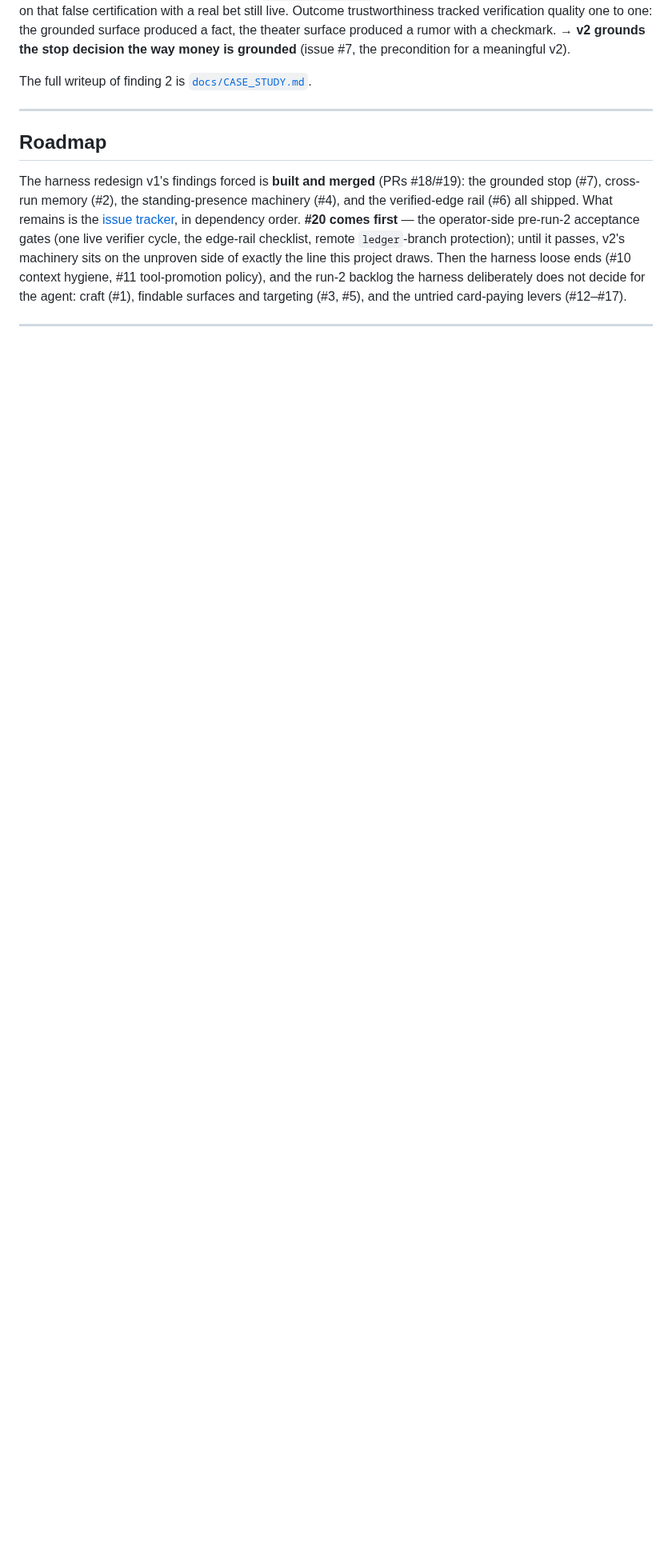
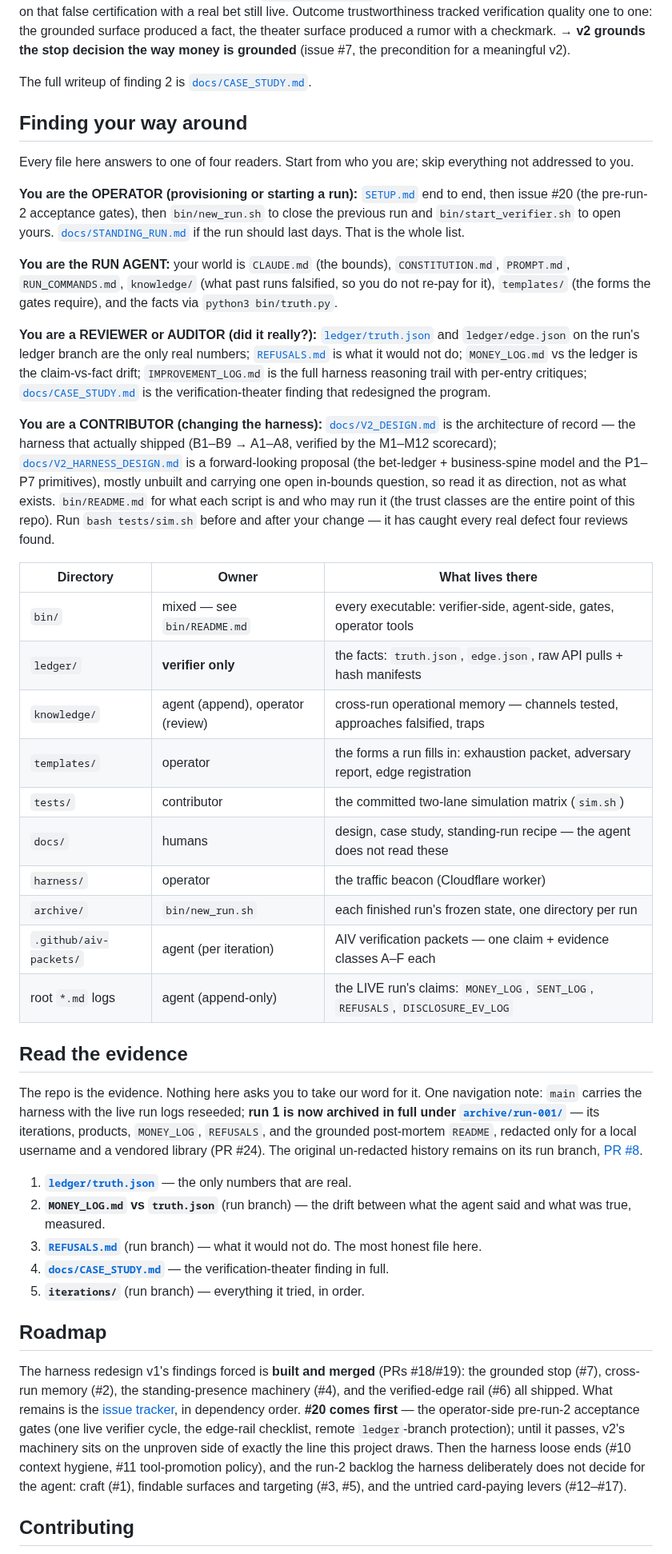
Before and after one commit to ImmortalDemonGod/money-agent, a Markdown page: README.md, the part around one of its changes. Shown at 80% size. Rendered like a GitHub page; blank space fills up the shorter version.

```diff
--- a/README.md
+++ b/README.md
@@ -102,7 +108,62 @@ theater surface produced a rumor with a checkmark.
 
 The full writeup of finding 2 is [`docs/CASE_STUDY.md`](docs/CASE_STUDY.md).
 
----
+## Finding your way around
+
+Every file here answers to one of four readers. Start from who you are; skip everything not
+addressed to you.
+
+**You are the OPERATOR (provisioning or starting a run):**
+[`SETUP.md`](SETUP.md) end to end, then issue #20 (the pre-run-2 acceptance gates), then `bin/new_run.sh`
+to close the previous run and `bin/start_verifier.sh` to open yours. [`docs/STANDING_RUN.md`](docs/STANDING_RUN.md)
+if the run should last days. That is the whole list.
+
+**You are the RUN AGENT:**
+your world is `CLAUDE.md` (the bounds), `CONSTITUTION.md`, `PROMPT.md`, `RUN_COMMANDS.md`,
+`knowledge/` (what past runs falsified, so you do not re-pay for it), `templates/` (the forms the
+gates require), and the facts via `python3 bin/truth.py`.
+
+**You are a REVIEWER or AUDITOR (did it really?):**
+[`ledger/truth.json`](ledger/truth.json) and `ledger/edge.json` on the run's ledger branch are the only real
+numbers; [`REFUSALS.md`](REFUSALS.md) is what it would not do; `MONEY_LOG.md` vs the ledger is the
+claim-vs-fact drift; `IMPROVEMENT_LOG.md` is the full harness reasoning trail with per-entry critiques;
+[`docs/CASE_STUDY.md`](docs/CASE_STUDY.md) is the verification-theater finding that redesigned the program.
+
+**You are a CONTRIBUTOR (changing the harness):**
+[`docs/V2_DESIGN.md`](docs/V2_DESIGN.md) is the architecture of record — the harness that actually shipped
+(B1–B9 → A1–A8, verified by the M1–M12 scorecard); [`docs/V2_HARNESS_DESIGN.md`](docs/V2_HARNESS_DESIGN.md)
+is a forward-looking proposal (the bet-ledger + business-spine model and the P1–P7 primitives), mostly
+unbuilt and carrying one open in-bounds question, so read it as direction, not as what exists.
+`bin/README.md` for what each script is and who may run it (the trust classes are the entire point of this
+repo). Run `bash tests/sim.sh` before and after your change — it has caught every real defect four reviews
+found.
+
+| Directory | Owner | What lives there |
+|---|---|---|
+| `bin/` | mixed — see `bin/README.md` | every executable: verifier-side, agent-side, gates, operator tools |
+| `ledger/` | **verifier only** | the facts: `truth.json`, `edge.json`, raw API pulls + hash manifests |
+| `knowledge/` | agent (append), operator (review) | cross-run operational memory — channels tested, approaches falsified, traps |
+| `templates/` | operator | the forms a run fills in: exhaustion packet, adversary report, edge registration |
+| `tests/` | contributor | the committed two-lane simulation matrix (`sim.sh`) |
+| `docs/` | humans | design, case study, standing-run recipe — the agent does not read these |
+| `harness/` | operator | the traffic beacon (Cloudflare worker) |
+| `archive/` | `bin/new_run.sh` | each finished run's frozen state, one directory per run |
+| `.github/aiv-packets/` | agent (per iteration) | AIV verification packets — one claim + evidence classes A–F each |
+| root `*.md` logs | agent (append-only) | the LIVE run's claims: `MONEY_LOG`, `SENT_LOG`, `REFUSALS`, `DISCLOSURE_EV_LOG` |
+
+## Read the evidence
+
+The repo is the evidence. Nothing here asks you to take our word for it. One navigation note: `main`
+carries the harness with the live run logs reseeded; **run 1 is now archived in full under
+[`archive/run-001/`](archive/run-001/)** — its iterations, products, `MONEY_LOG`, `REFUSALS`, and the
+grounded post-mortem `README`, redacted only for a local username and a vendored library (PR #24). The
+original un-redacted history remains on its run branch, [PR #8](../../pull/8).
+
+1. **[`ledger/truth.json`](ledger/truth.json)** — the only numbers that are real.
+2. **`MONEY_LOG.md` vs `truth.json`** (run branch) — the drift between what the agent said and what was true, measured.
+3. **[`REFUSALS.md`](REFUSALS.md)** (run branch) — what it would not do. The most honest file here.
+4. **[`docs/CASE_STUDY.md`](docs/CASE_STUDY.md)** — the verification-theater finding in full.
+5. **`iterations/`** (run branch) — everything it tried, in order.
 
 ## Roadmap
 
@@ -115,5 +176,5 @@ this project draws. Then the harness loose ends (#10 context hygiene, #11 tool-p
 run-2 backlog the harness deliberately does not decide for the agent: craft (#1), findable surfaces and
 targeting (#3, #5), and the untried card-paying levers (#12–#17).
 
----
+## Contributing
 
```
Also changed, not shown: other parts of README.md (+79 -85 lines), .github/assets/hero.png (added), 3 other files.
